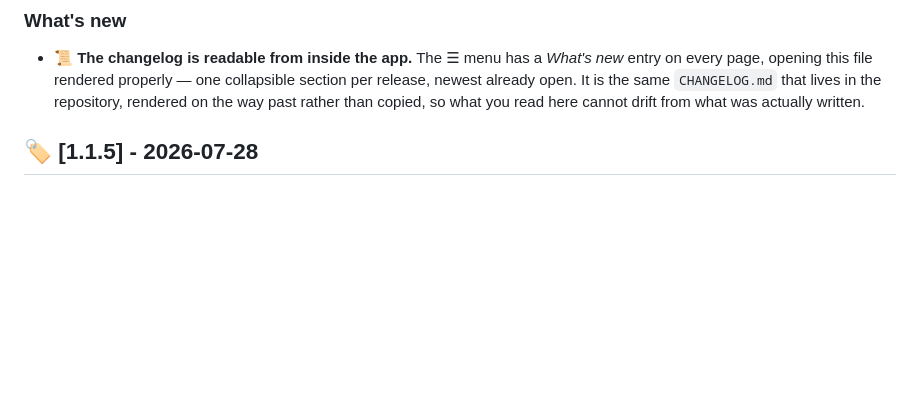
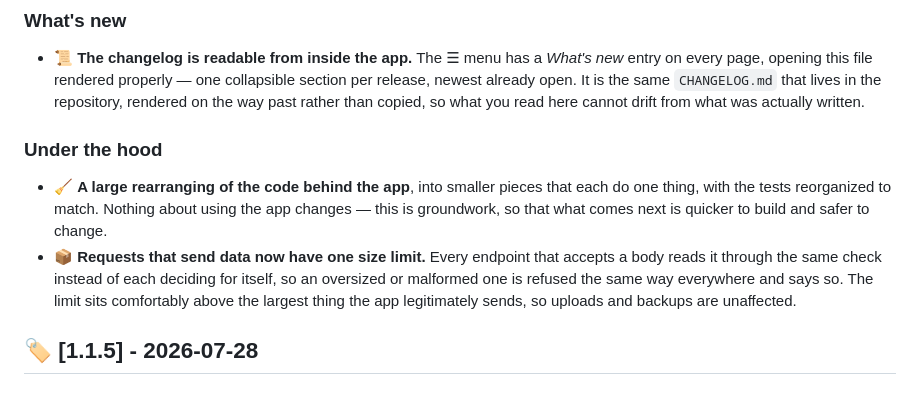
Before and after one commit to JoshTheBlack/trakt-calendar, a Markdown page: CHANGELOG.md, the part around the change. Rendered like a GitHub page; blank space fills up the shorter version.

```diff
--- a/CHANGELOG.md
+++ b/CHANGELOG.md
@@ -9,6 +9,10 @@ All notable changes to this project are documented here. Format loosely follows
 
 ### What's new
 - 📜 **The changelog is readable from inside the app.** The ☰ menu has a *What's new* entry on every page, opening this file rendered properly — one collapsible section per release, newest already open. It is the same `CHANGELOG.md` that lives in the repository, rendered on the way past rather than copied, so what you read here cannot drift from what was actually written.
+
+### Under the hood
+- 🧹 **A large rearranging of the code behind the app**, into smaller pieces that each do one thing, with the tests reorganized to match. Nothing about using the app changes — this is groundwork, so that what comes next is quicker to build and safer to change.
+- 📦 **Requests that send data now have one size limit.** Every endpoint that accepts a body reads it through the same check instead of each deciding for itself, so an oversized or malformed one is refused the same way everywhere and says so. The limit sits comfortably above the largest thing the app legitimately sends, so uploads and backups are unaffected.
 
 ## 🏷️ [1.1.5] - 2026-07-28
 
```
Also changed, not shown: CLAUDE.md (added, +100 -0 lines), README.md (+21 -6 lines).
